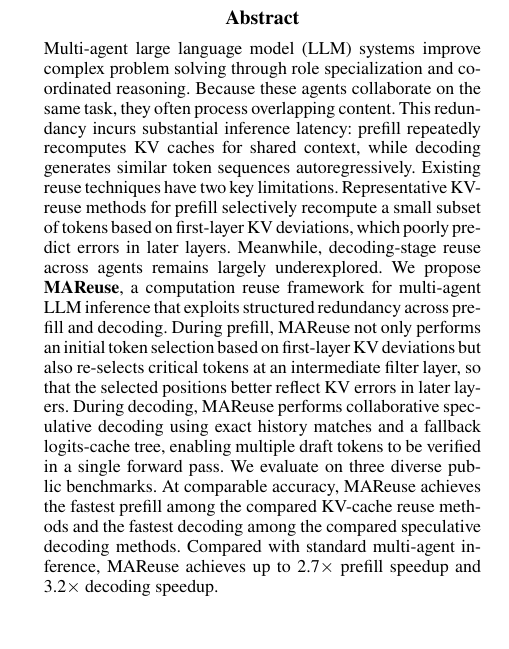
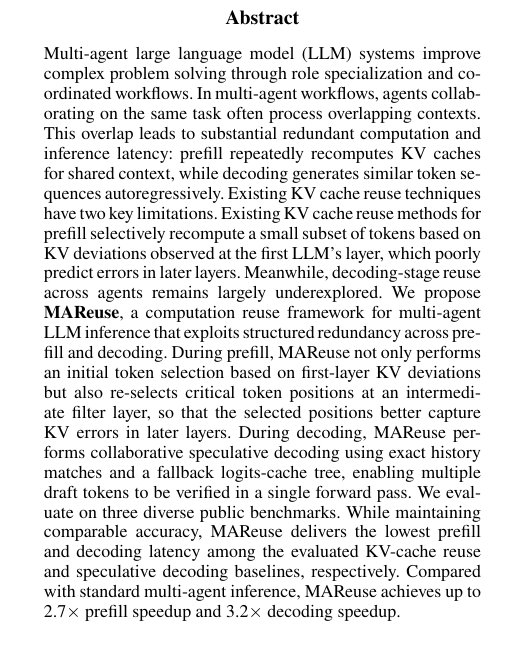
Before and after one commit to Yuran-7/MAReuse-Paper, a LaTeX paper (MAReuse.tex): part of one column of page 1 of 9, cut so that both start at the same text. Compiled offline with pdfLaTeX.

Commit message:
Update MAReuse.tex

```diff
--- a/MAReuse.tex
+++ b/MAReuse.tex
@@ -29,7 +29,7 @@
 \maketitle
 
 \begin{abstract}
-Multi-agent large language model (LLM) systems improve complex problem solving through role specialization and coordinated reasoning. Because these agents collaborate on the same task, they often process overlapping content. This redundancy incurs substantial inference latency: prefill repeatedly recomputes KV caches for shared context, while decoding generates similar token sequences autoregressively. Existing reuse techniques have two key limitations. Representative KV-reuse methods for prefill selectively recompute a small subset of tokens based on first-layer KV deviations, which poorly predict errors in later layers. Meanwhile, decoding-stage reuse across agents remains largely underexplored. We propose \textbf{MAReuse}, a computation reuse framework for multi-agent LLM inference that exploits structured redundancy across prefill and decoding. During prefill, MAReuse not only performs an initial token selection based on first-layer KV deviations but also re-selects critical tokens at an intermediate filter layer, so that the selected positions better reflect KV errors in later layers. During decoding, MAReuse performs collaborative speculative decoding using exact history matches and a fallback logits-cache tree, enabling multiple draft tokens to be verified in a single forward pass. We evaluate on three diverse public benchmarks. At comparable accuracy, MAReuse achieves the fastest prefill among the compared KV-cache reuse methods and the fastest decoding among the compared speculative decoding methods. Compared with standard multi-agent inference, MAReuse achieves up to 2.7$\times$ prefill speedup and 3.2$\times$ decoding speedup.
+Multi-agent large language model (LLM) systems improve complex problem solving through role specialization and coordinated workflows. In multi-agent workflows, agents collaborating on the same task often process overlapping contexts. This overlap leads to substantial redundant computation and inference latency: prefill repeatedly recomputes KV caches for shared context, while decoding generates similar token sequences autoregressively. Existing KV cache reuse techniques have two key limitations. Existing KV cache reuse methods for prefill selectively recompute a small subset of tokens based on KV deviations observed at the first LLM's layer, which poorly predict errors in later layers. Meanwhile, decoding-stage reuse across agents remains largely underexplored. We propose \textbf{MAReuse}, a computation reuse framework for multi-agent LLM inference that exploits structured redundancy across prefill and decoding. During prefill, MAReuse not only performs an initial token selection based on first-layer KV deviations but also re-selects critical token positions at an intermediate filter layer, so that the selected positions better capture KV errors in later layers. During decoding, MAReuse performs collaborative speculative decoding using exact history matches and a fallback logits-cache tree, enabling multiple draft tokens to be verified in a single forward pass. We evaluate on three diverse public benchmarks. While maintaining comparable accuracy, MAReuse delivers the lowest prefill and decoding latency among the evaluated KV-cache reuse and speculative decoding baselines, respectively. Compared with standard multi-agent inference, MAReuse achieves up to 2.7$\times$ prefill speedup and 3.2$\times$ decoding speedup.
 \end{abstract}
 
 \section{Introduction}
```
